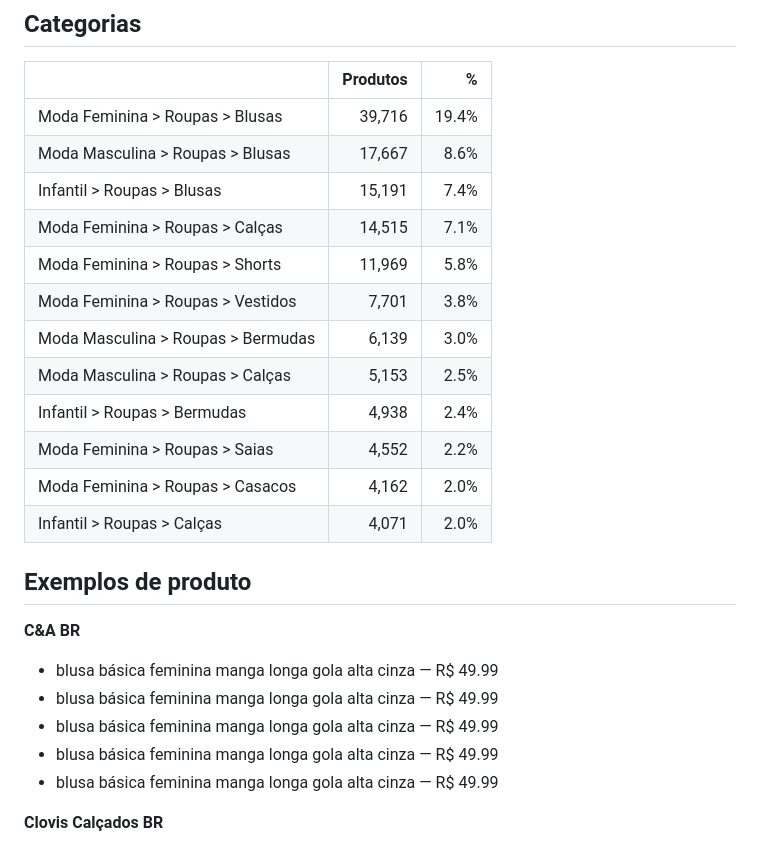
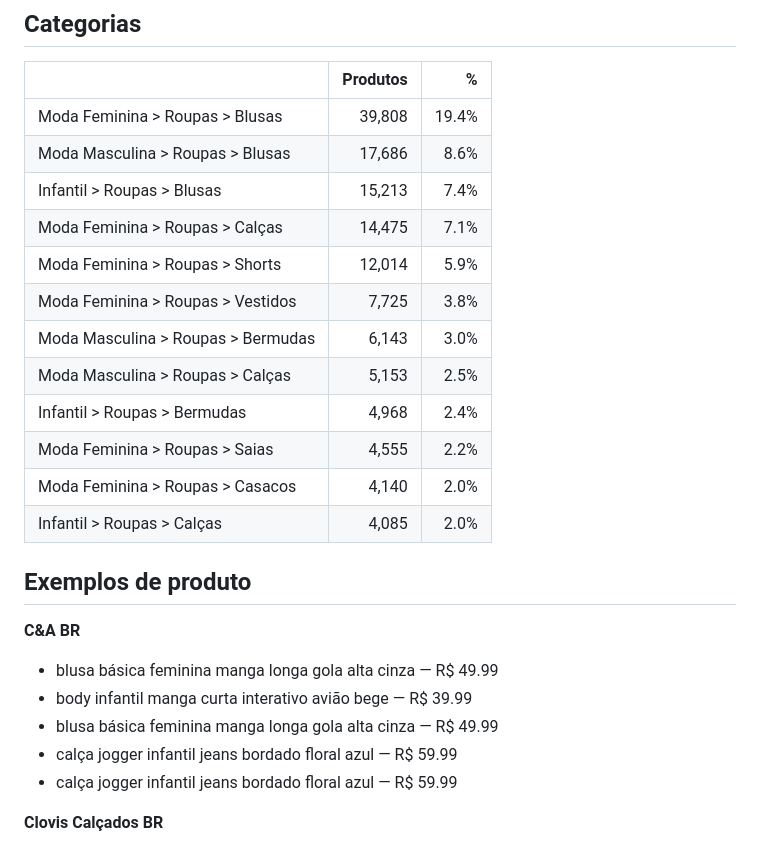
Before and after one commit to diegotesch/market-filter, a Markdown page: output/panorama.md, the part around one of its changes. GitHub-like rendering.

```diff
--- a/output/panorama.md
+++ b/output/panorama.md
@@ -54,28 +54,28 @@
 
 | | Produtos | % |
 |---|---:|---:|
-| Moda Feminina > Roupas > Blusas | 39,716 | 19.4% |
-| Moda Masculina > Roupas > Blusas | 17,667 | 8.6% |
-| Infantil > Roupas > Blusas | 15,191 | 7.4% |
-| Moda Feminina > Roupas > Calças | 14,515 | 7.1% |
-| Moda Feminina > Roupas > Shorts | 11,969 | 5.8% |
-| Moda Feminina > Roupas > Vestidos | 7,701 | 3.8% |
-| Moda Masculina > Roupas > Bermudas | 6,139 | 3.0% |
+| Moda Feminina > Roupas > Blusas | 39,808 | 19.4% |
+| Moda Masculina > Roupas > Blusas | 17,686 | 8.6% |
+| Infantil > Roupas > Blusas | 15,213 | 7.4% |
+| Moda Feminina > Roupas > Calças | 14,475 | 7.1% |
+| Moda Feminina > Roupas > Shorts | 12,014 | 5.9% |
+| Moda Feminina > Roupas > Vestidos | 7,725 | 3.8% |
+| Moda Masculina > Roupas > Bermudas | 6,143 | 3.0% |
 | Moda Masculina > Roupas > Calças | 5,153 | 2.5% |
-| Infantil > Roupas > Bermudas | 4,938 | 2.4% |
-| Moda Feminina > Roupas > Saias | 4,552 | 2.2% |
-| Moda Feminina > Roupas > Casacos | 4,162 | 2.0% |
-| Infantil > Roupas > Calças | 4,071 | 2.0% |
+| Infantil > Roupas > Bermudas | 4,968 | 2.4% |
+| Moda Feminina > Roupas > Saias | 4,555 | 2.2% |
+| Moda Feminina > Roupas > Casacos | 4,140 | 2.0% |
+| Infantil > Roupas > Calças | 4,085 | 2.0% |
 
 ## Exemplos de produto
 
 **C&A BR**
 
 - blusa básica feminina manga longa gola alta cinza — R$ 49.99
+- body infantil manga curta interativo avião bege — R$ 39.99
 - blusa básica feminina manga longa gola alta cinza — R$ 49.99
-- blusa básica feminina manga longa gola alta cinza — R$ 49.99
-- blusa básica feminina manga longa gola alta cinza — R$ 49.99
-- blusa básica feminina manga longa gola alta cinza — R$ 49.99
+- calça jogger infantil jeans bordado floral azul — R$ 59.99
+- calça jogger infantil jeans bordado floral azul — R$ 59.99
 
 **Clovis Calçados BR**
 
```
Also changed, not shown: other parts of output/panorama.md (+12 -12 lines).
